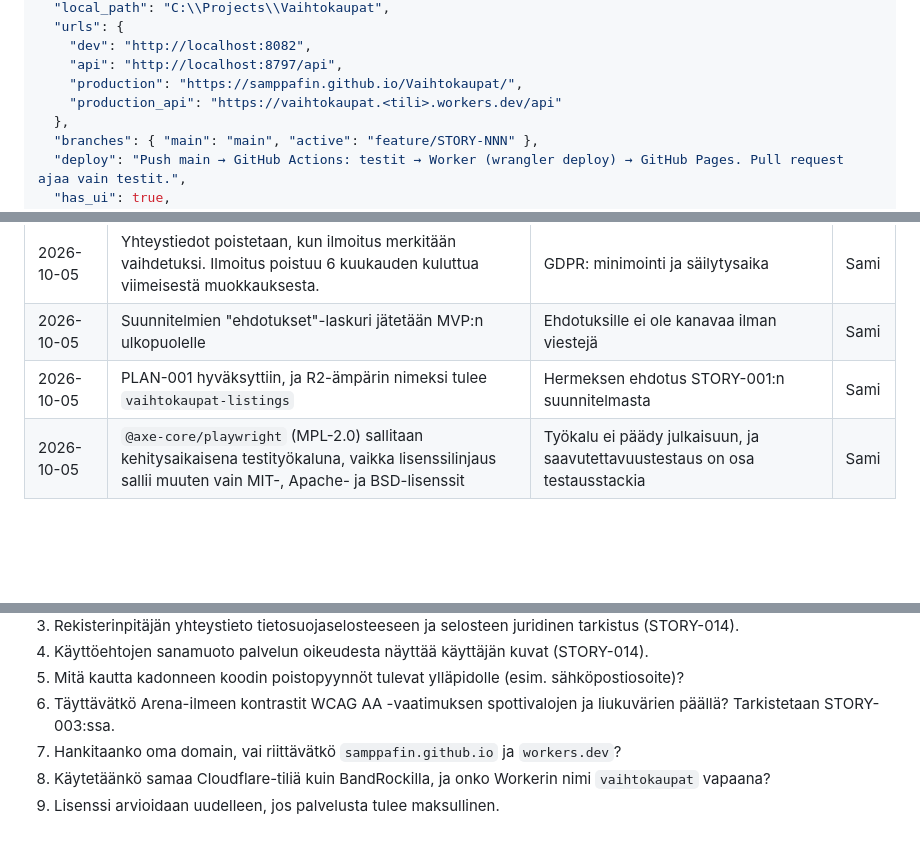
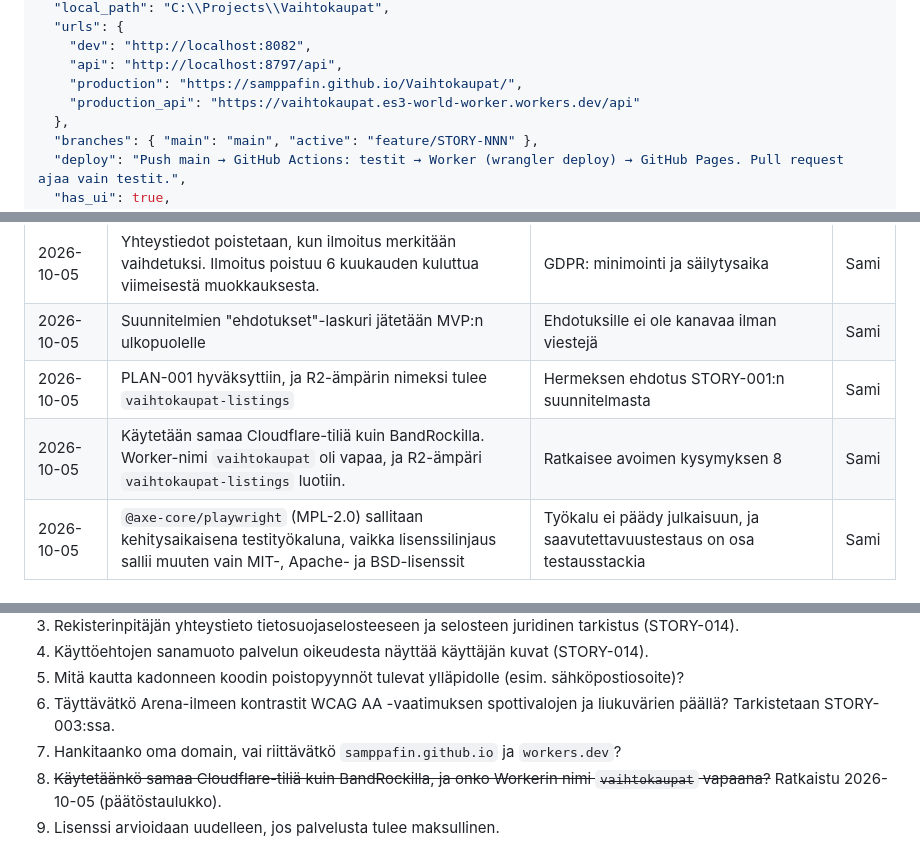
Before and after one commit to SamppaFIN/Vaihtokaupat, a Markdown page: CLAUDE.md, 3 parts joined by grey strips. GitHub-like rendering; blank space fills up the shorter version.

Commit message:
Record Cloudflare setup decisions and production API URL
Co-Authored-By: Claude Opus 5.5 <noreply@anthropic.com>

```diff
--- a/CLAUDE.md
+++ b/CLAUDE.md
@@ -104,7 +104,7 @@ lisenssi arvioidaan uudelleen (avoin kysymys, osio 13).
     "dev": "http://localhost:8082",
     "api": "http://localhost:8797/api",
     "production": "https://samppafin.github.io/Vaihtokaupat/",
-    "production_api": "https://vaihtokaupat.<tili>.workers.dev/api"
+    "production_api": "https://vaihtokaupat.es3-world-worker.workers.dev/api"
   },
   "branches": { "main": "main", "active": "feature/STORY-NNN" },
   "deploy": "Push main → GitHub Actions: testit → Worker (wrangler deploy) → GitHub Pages. Pull request ajaa vain testit.",
@@ -362,6 +362,7 @@ docs/tickets/testing/TICKET-TEST-NNN.json
 | 2026-10-05 | Yhteystiedot poistetaan, kun ilmoitus merkitään vaihdetuksi. Ilmoitus poistuu 6 kuukauden kuluttua viimeisestä muokkauksesta. | GDPR: minimointi ja säilytysaika | Sami |
 | 2026-10-05 | Suunnitelmien "ehdotukset"-laskuri jätetään MVP:n ulkopuolelle | Ehdotuksille ei ole kanavaa ilman viestejä | Sami |
 | 2026-10-05 | PLAN-001 hyväksyttiin, ja R2-ämpärin nimeksi tulee `vaihtokaupat-listings` | Hermeksen ehdotus STORY-001:n suunnitelmasta | Sami |
+| 2026-10-05 | Käytetään samaa Cloudflare-tiliä kuin BandRockilla. Worker-nimi `vaihtokaupat` oli vapaa, ja R2-ämpäri `vaihtokaupat-listings` luotiin. | Ratkaisee avoimen kysymyksen 8 | Sami |
 | 2026-10-05 | `@axe-core/playwright` (MPL-2.0) sallitaan kehitysaikaisena testityökaluna, vaikka lisenssilinjaus sallii muuten vain MIT-, Apache- ja BSD-lisenssit | Työkalu ei päädy julkaisuun, ja saavutettavuustestaus on osa testausstackia | Sami |
 
 ### Avoimet kysymykset
@@ -373,5 +374,5 @@ docs/tickets/testing/TICKET-TEST-NNN.json
 5. Mitä kautta kadonneen koodin poistopyynnöt tulevat ylläpidolle (esim. sähköpostiosoite)?
 6. Täyttävätkö Arena-ilmeen kontrastit WCAG AA -vaatimuksen spottivalojen ja liukuvärien päällä? Tarkistetaan STORY-003:ssa.
 7. Hankitaanko oma domain, vai riittävätkö `samppafin.github.io` ja `workers.dev`?
-8. Käytetäänkö samaa Cloudflare-tiliä kuin BandRockilla, ja onko Workerin nimi `vaihtokaupat` vapaana?
+8. ~~Käytetäänkö samaa Cloudflare-tiliä kuin BandRockilla, ja onko Workerin nimi `vaihtokaupat` vapaana?~~ Ratkaistu 2026-10-05 (päätöstaulukko).
 9. Lisenssi arvioidaan uudelleen, jos palvelusta tulee maksullinen.
```
